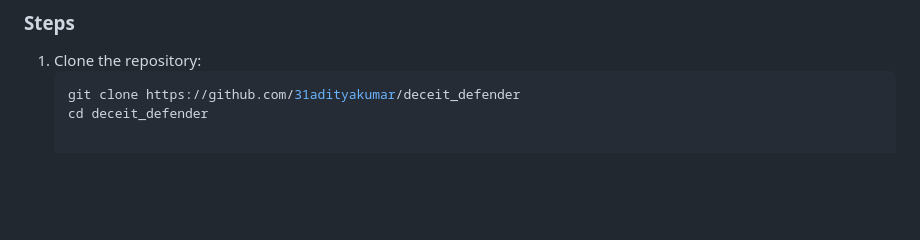
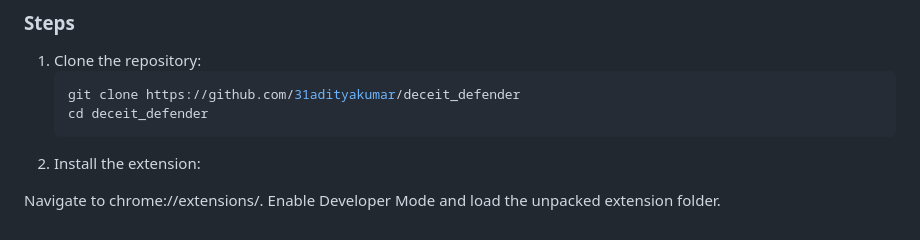
Before and after one commit to 31adityakumar/deceit_defender, a Markdown page: README.md, the part around the change. Drawn GitHub-style; blank space fills up the shorter version.

````diff
--- a/README.md
+++ b/README.md
@@ -123,3 +123,7 @@ DeceitDefender detects the following patterns:
    ```bash
    git clone https://github.com/31adityakumar/deceit_defender
    cd deceit_defender
+2. Install the extension:
+
+Navigate to chrome://extensions/.
+Enable Developer Mode and load the unpacked extension folder.
````
